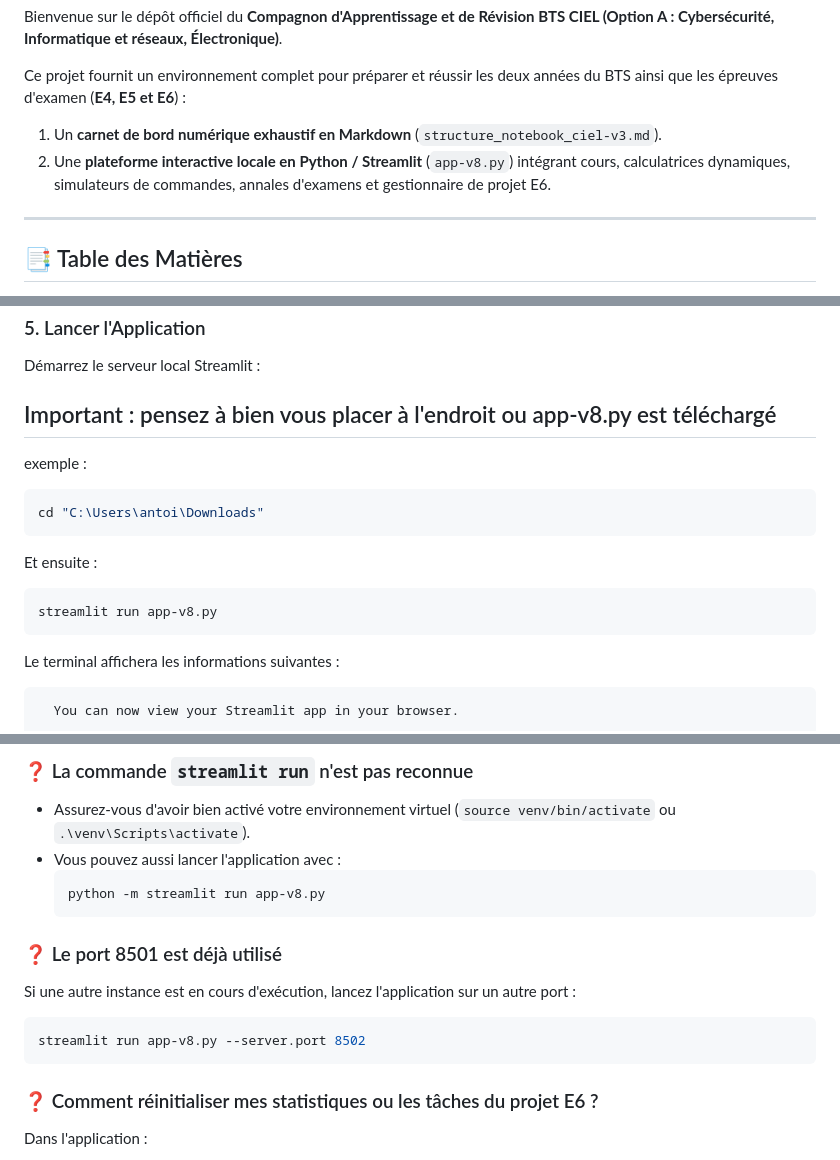
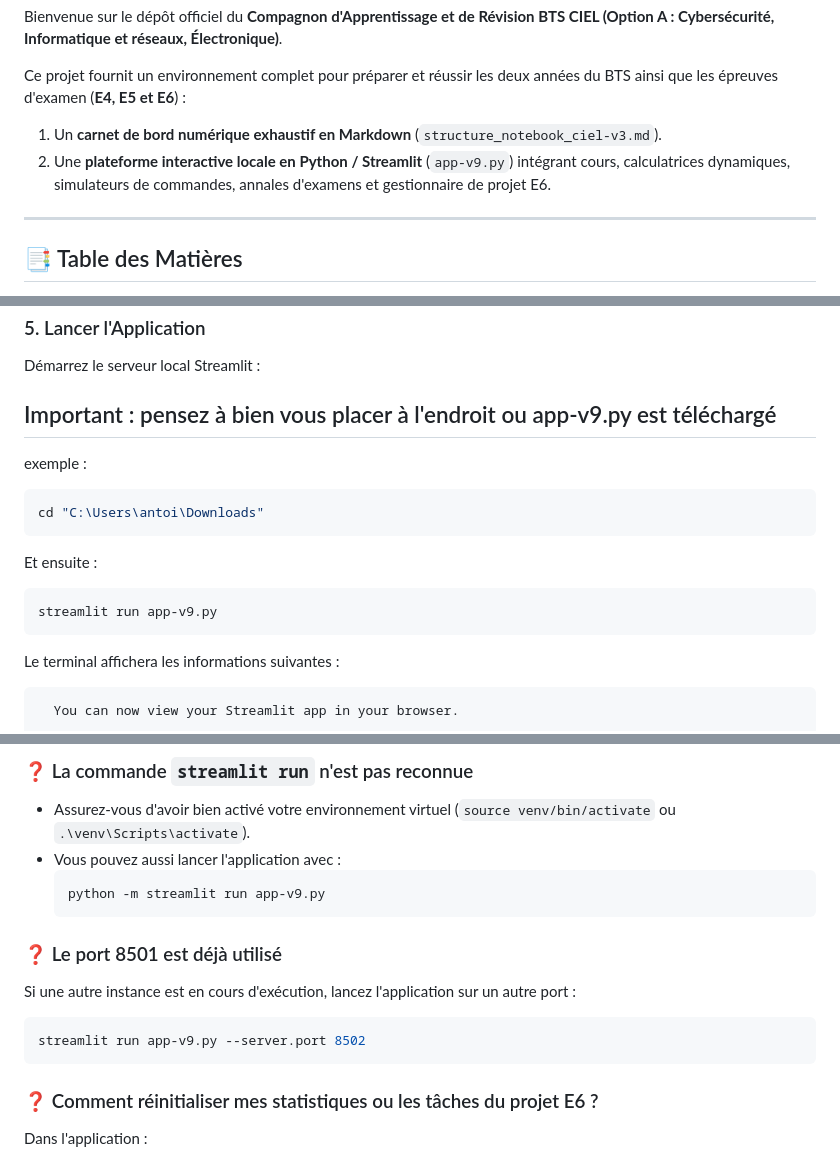
Before and after one commit to antoinefoucher1111-hub/SITE-BTS-CIEL, a Markdown page: README.md, 3 parts joined by grey strips. GitHub-like rendering.

Commit message:
Update README for app-v9.py version

`````diff
--- a/README.md
+++ b/README.md
@@ -9,7 +9,7 @@ Bienvenue sur le dépôt officiel du **Compagnon d'Apprentissage et de Révision
 
 Ce projet fournit un environnement complet pour préparer et réussir les deux années du BTS ainsi que les épreuves d'examen (**E4, E5 et E6**) :
 1. Un **carnet de bord numérique exhaustif en Markdown** (`structure_notebook_ciel-v3.md`).
-2. Une **plateforme interactive locale en Python / Streamlit** (`app-v8.py`) intégrant cours, calculatrices dynamiques, simulateurs de commandes, annales d'examens et gestionnaire de projet E6.
+2. Une **plateforme interactive locale en Python / Streamlit** (`app-v9.py`) intégrant cours, calculatrices dynamiques, simulateurs de commandes, annales d'examens et gestionnaire de projet E6.
 
 ---
 
@@ -128,14 +128,14 @@ pip install streamlit pandas matplotlib requests
 ### 5. Lancer l'Application
 
 Démarrez le serveur local Streamlit :
-## Important : pensez à bien vous placer à l'endroit ou app-v8.py est téléchargé
+## Important : pensez à bien vous placer à l'endroit ou app-v9.py est téléchargé
 exemple :
 ```bash
 cd "C:\Users\antoi\Downloads"
 ````
 Et ensuite :
 ```bash
-streamlit run app-v8.py
+streamlit run app-v9.py
 ```
 
 Le terminal affichera les informations suivantes :
@@ -237,13 +237,13 @@ Un atelier complet pour préparer l'épreuve E4 et le dossier E6 :
 * Assurez-vous d'avoir bien activé votre environnement virtuel (`source venv/bin/activate` ou `.\venv\Scripts\activate`).
 * Vous pouvez aussi lancer l'application avec :
   ```bash
-  python -m streamlit run app-v8.py
+  python -m streamlit run app-v9.py
   ```
 
 ### ❓ Le port 8501 est déjà utilisé
 Si une autre instance est en cours d'exécution, lancez l'application sur un autre port :
 ```bash
-streamlit run app-v8.py --server.port 8502
+streamlit run app-v9.py --server.port 8502
 ```
 
 ### ❓ Comment réinitialiser mes statistiques ou les tâches du projet E6 ?
`````
Also changed, not shown: other parts of README.md (+1 -1 lines).
